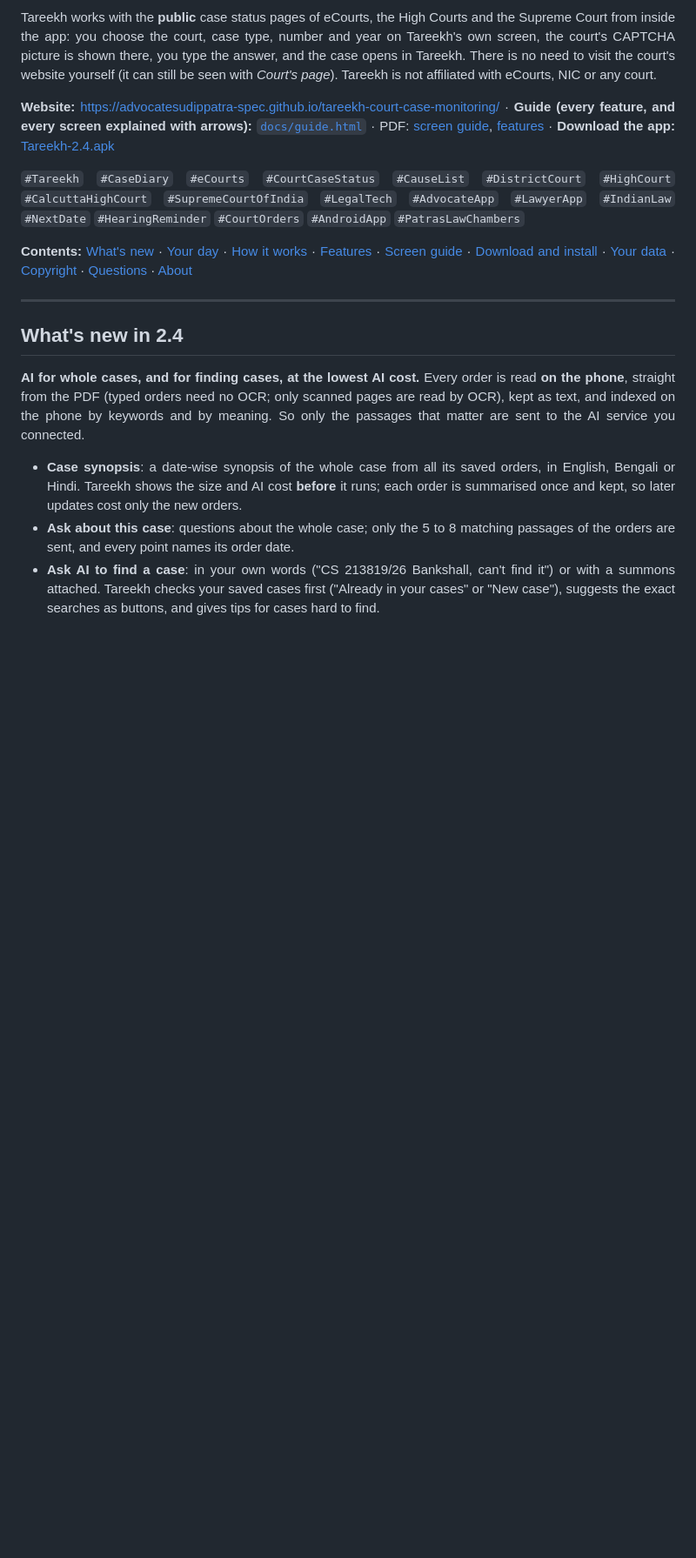
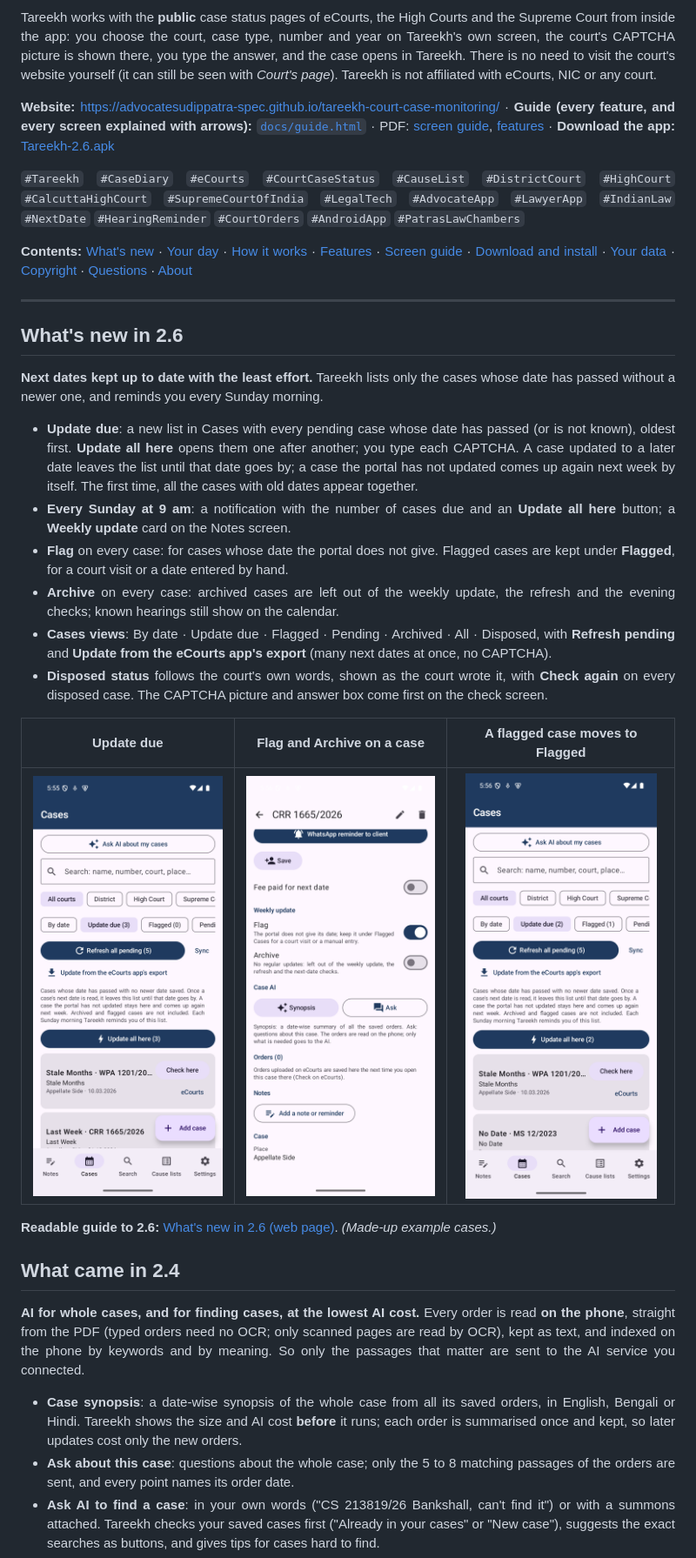
Before and after one commit to advocatesudippatra-spec/tareekh-court-case-monitoring, a Markdown page: README.md, the part around one of its changes. Shown at 87% size. Drawn GitHub-style; pictures changed too: docs/guide/new26-detail.png (added), docs/guide/new26-due.png (added), docs/guide/new26-flagged.png (added); blank space fills up the shorter version.

Commit message:
Tareekh 2.6
Co-Authored-By: Claude Opus 5.5 <noreply@anthropic.com>

```diff
--- a/README.md
+++ b/README.md
@@ -13,7 +13,7 @@
 
 Tareekh works with the **public** case status pages of eCourts, the High Courts and the Supreme Court from inside the app: you choose the court, case type, number and year on Tareekh's own screen, the court's CAPTCHA picture is shown there, you type the answer, and the case opens in Tareekh. There is no need to visit the court's website yourself (it can still be seen with *Court's page*). Tareekh is not affiliated with eCourts, NIC or any court.
 
-**Website:** https://advocatesudippatra-spec.github.io/tareekh-court-case-monitoring/ · **Guide (every feature, and every screen explained with arrows):** [`docs/guide.html`](docs/guide.html) · PDF: [screen guide](docs/Tareekh-Screen-Guide.pdf), [features](docs/Tareekh-Features.pdf) · **Download the app:** [Tareekh-2.4.apk](https://github.com/advocatesudippatra-spec/tareekh-court-case-monitoring/raw/main/Tareekh-2.4.apk)
+**Website:** https://advocatesudippatra-spec.github.io/tareekh-court-case-monitoring/ · **Guide (every feature, and every screen explained with arrows):** [`docs/guide.html`](docs/guide.html) · PDF: [screen guide](docs/Tareekh-Screen-Guide.pdf), [features](docs/Tareekh-Features.pdf) · **Download the app:** [Tareekh-2.6.apk](https://github.com/advocatesudippatra-spec/tareekh-court-case-monitoring/raw/main/Tareekh-2.6.apk)
 
 `#Tareekh` `#CaseDiary` `#eCourts` `#CourtCaseStatus` `#CauseList` `#DistrictCourt` `#HighCourt` `#CalcuttaHighCourt` `#SupremeCourtOfIndia` `#LegalTech` `#AdvocateApp` `#LawyerApp` `#IndianLaw` `#NextDate` `#HearingReminder` `#CourtOrders` `#AndroidApp` `#PatrasLawChambers`
 
@@ -21,7 +21,24 @@ Tareekh works with the **public** case status pages of eCourts, the High Courts
 
 ---
 
-## What's new in 2.4
+## What's new in 2.6
+
+**Next dates kept up to date with the least effort.** Tareekh lists only the cases whose date has passed without a newer one, and reminds you every Sunday morning.
+
+- **Update due**: a new list in Cases with every pending case whose date has passed (or is not known), oldest first. **Update all here** opens them one after another; you type each CAPTCHA. A case updated to a later date leaves the list until that date goes by; a case the portal has not updated comes up again next week by itself. The first time, all the cases with old dates appear together.
+- **Every Sunday at 9 am**: a notification with the number of cases due and an **Update all here** button; a **Weekly update** card on the Notes screen.
+- **Flag** on every case: for cases whose date the portal does not give. Flagged cases are kept under **Flagged**, for a court visit or a date entered by hand.
+- **Archive** on every case: archived cases are left out of the weekly update, the refresh and the evening checks; known hearings still show on the calendar.
+- **Cases views**: By date · Update due · Flagged · Pending · Archived · All · Disposed, with **Refresh pending** and **Update from the eCourts app's export** (many next dates at once, no CAPTCHA).
+- **Disposed status** follows the court's own words, shown as the court wrote it, with **Check again** on every disposed case. The CAPTCHA picture and answer box come first on the check screen.
+
+| Update due | Flag and Archive on a case | A flagged case moves to Flagged |
+|:-:|:-:|:-:|
+| <img src="docs/guide/new26-due.png" width="220"> | <img src="docs/guide/new26-detail.png" width="220"> | <img src="docs/guide/new26-flagged.png" width="220"> |
+
+**Readable guide to 2.6:** [What's new in 2.6 (web page)](docs/whats-new-2.6.html). *(Made-up example cases.)*
+
+## What came in 2.4
 
 **AI for whole cases, and for finding cases, at the lowest AI cost.** Every order is read **on the phone**, straight from the PDF (typed orders need no OCR; only scanned pages are read by OCR), kept as text, and indexed on the phone by keywords and by meaning. So only the passages that matter are sent to the AI service you connected.
 
```
Also changed, not shown: other parts of README.md (+6 -5 lines), 6 other files.
